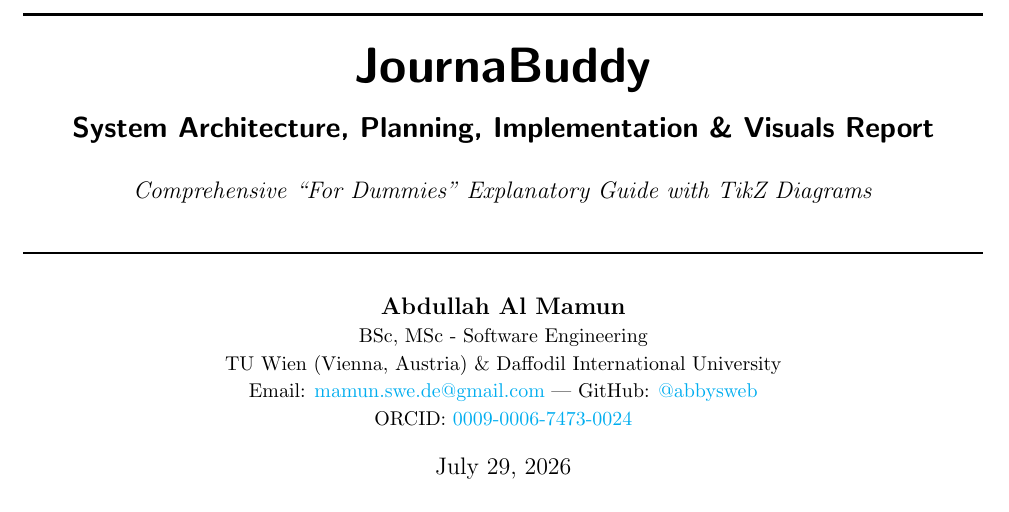
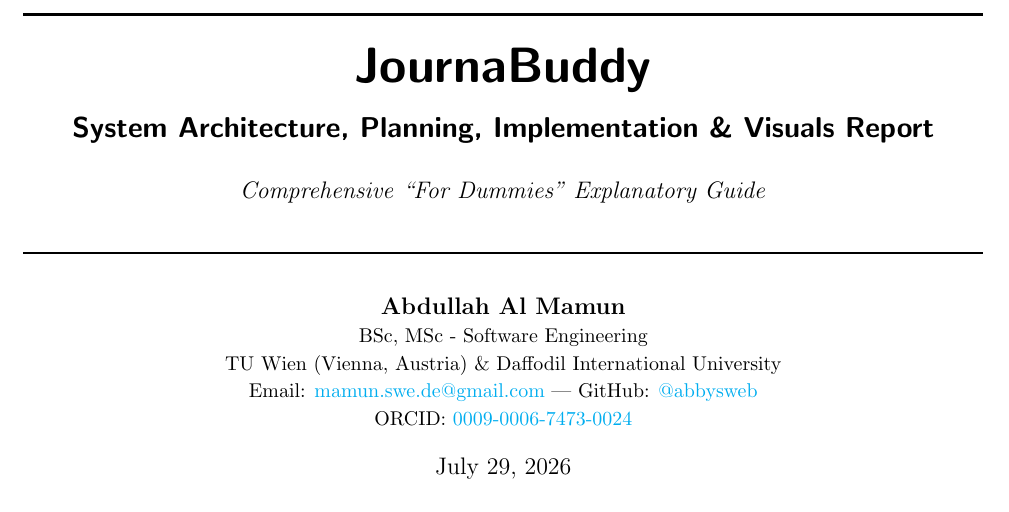
Before and after one commit to abbysweb/JournaBuddy, a LaTeX document (docs/reports/system_report.tex): part of page 1 of 4, cut so that both start at the same text. Compiled offline with pdfLaTeX.

Commit message:
docs: remove 'with TikZ Diagrams' from system report subtitle

```diff
--- a/docs/reports/system_report.tex
+++ b/docs/reports/system_report.tex
@@ -22,7 +22,7 @@
     \rule{\linewidth}{1.5pt}\\[0.4cm]
     {\Huge \textbf{\textsf{JournaBuddy}}}\\[0.2cm]
     {\Large \textbf{\textsf{System Architecture, Planning, Implementation \& Visuals Report}}}\\[0.3cm]
-    {\large \textit{Comprehensive ``For Dummies'' Explanatory Guide with TikZ Diagrams}}\\[0.2cm]
+    {\large \textit{Comprehensive ``For Dummies'' Explanatory Guide}}\\[0.2cm]
     \rule{\linewidth}{0.8pt}
 }
 \author{
```
Also changed, not shown: docs/reports/system_report.pdf, 1 other file.
